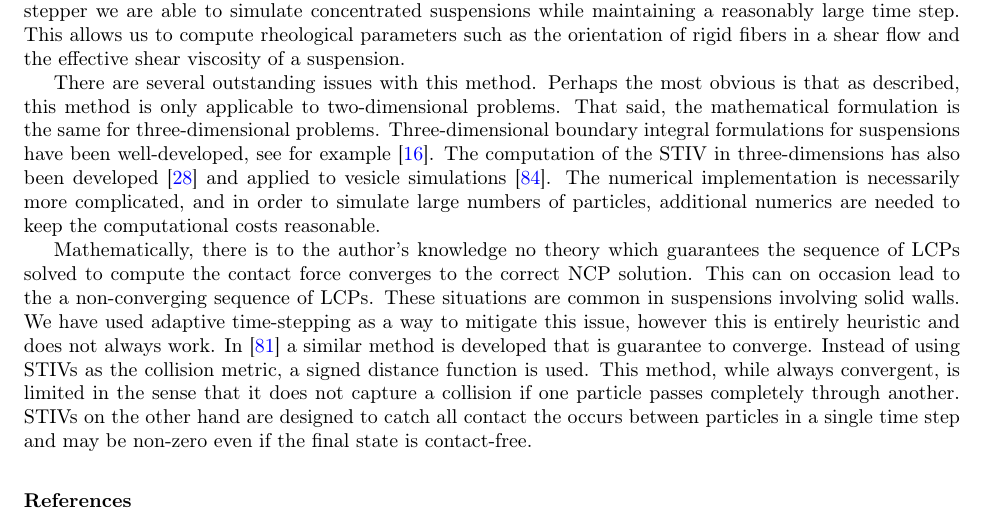
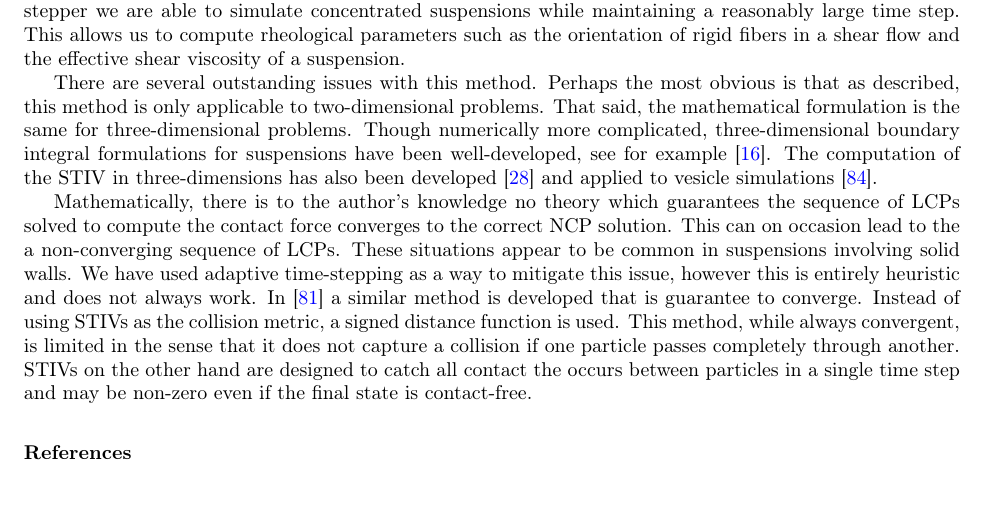
Before and after one commit to quaife/nanorods, a LaTeX paper (docs/methods/rigidBodies.tex): part of page 19 of 24, cut so that both start at the same text. Compiled offline with pdfLaTeX.

Commit message:
worked on conclusion

```diff
--- a/docs/methods/rigidBodies.tex
+++ b/docs/methods/rigidBodies.tex
@@ -1692,9 +1692,9 @@ $\lambda$ & 5\% area fraction  & 10\% area fraction  & 15\% area fraction\\
 
 We have demonstrated a stable method time stepping routine that is capable of simulating concentrated suspensions of rigid particles without introducing stiffness. Repulsion forces between particles are added that are guaranteed to be sufficiently large enough to avoid overlap between particles. Using this new time stepper we are able to simulate concentrated suspensions while maintaining a reasonably large time step. This allows us to compute rheological parameters such as the orientation of rigid fibers in a shear flow and the effective shear viscosity of a suspension.
 
-There are several outstanding issues with this method. Perhaps the most obvious is that as described, this method is only applicable to two-dimensional problems. That said, the mathematical formulation is the same for three-dimensional problems. Three-dimensional boundary integral formulations for suspensions have been well-developed, see for example \cite{Corona2017}. The computation of the STIV in three-dimensions has also been developed \cite{Harmon2011} and applied to vesicle simulations \cite{Zorin2017}. The numerical implementation is necessarily more complicated, and in order to simulate large numbers of particles, additional numerics are needed to keep the computational costs reasonable.
-
-Mathematically, there is to the author's knowledge no theory which guarantees the sequence of LCPs solved to compute the contact force converges to the correct NCP solution. This can on occasion lead to the a non-converging sequence of LCPs. These situations are common in suspensions involving solid walls. We have used adaptive time-stepping as a way to mitigate this issue, however this is entirely heuristic and does not always work. In \cite{Yan2017} a similar method is developed that is guarantee to converge. Instead of using STIVs as the collision metric, a signed distance function is used. This method, while always convergent, is limited in the sense that it does not capture a collision if one particle passes completely through another. STIVs on the other hand are designed to catch all contact the occurs between particles in a single time step and may be non-zero even if the final state is contact-free.
+There are several outstanding issues with this method. Perhaps the most obvious is that as described, this method is only applicable to two-dimensional problems. That said, the mathematical formulation is the same for three-dimensional problems. Though numerically more complicated, three-dimensional boundary integral formulations for suspensions have been well-developed, see for example \cite{Corona2017}. The computation of the STIV in three-dimensions has also been developed \cite{Harmon2011} and applied to vesicle simulations \cite{Zorin2017}.
+
+Mathematically, there is to the author's knowledge no theory which guarantees the sequence of LCPs solved to compute the contact force converges to the correct NCP solution. This can on occasion lead to the a non-converging sequence of LCPs. These situations appear to be common in suspensions involving solid walls. We have used adaptive time-stepping as a way to mitigate this issue, however this is entirely heuristic and does not always work. In \cite{Yan2017} a similar method is developed that is guarantee to converge. Instead of using STIVs as the collision metric, a signed distance function is used. This method, while always convergent, is limited in the sense that it does not capture a collision if one particle passes completely through another. STIVs on the other hand are designed to catch all contact the occurs between particles in a single time step and may be non-zero even if the final state is contact-free.
 
 
 %%%%%%%%%%%%%%%%%%%%%%%%%%%%%%%%%%%%%%%%%%%%%%%%%%%%%%%%%%%%%%%%%%%%%%%
```
